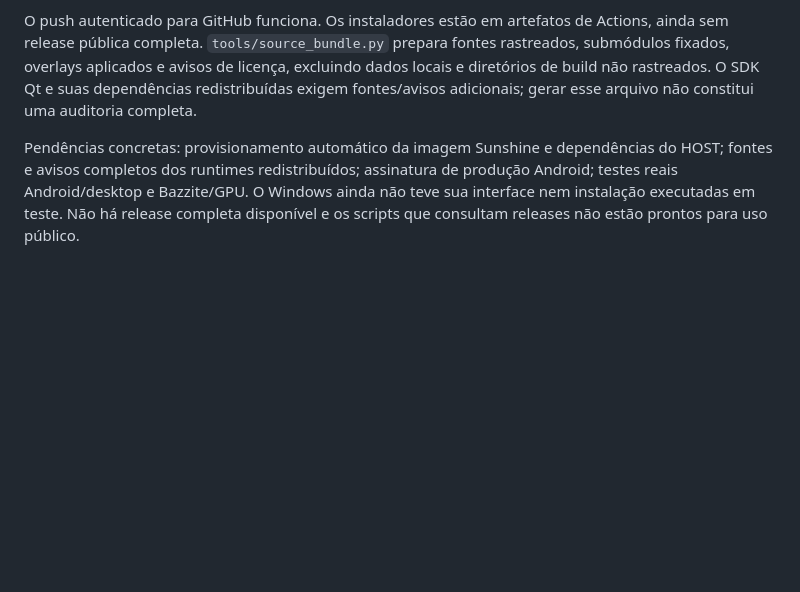
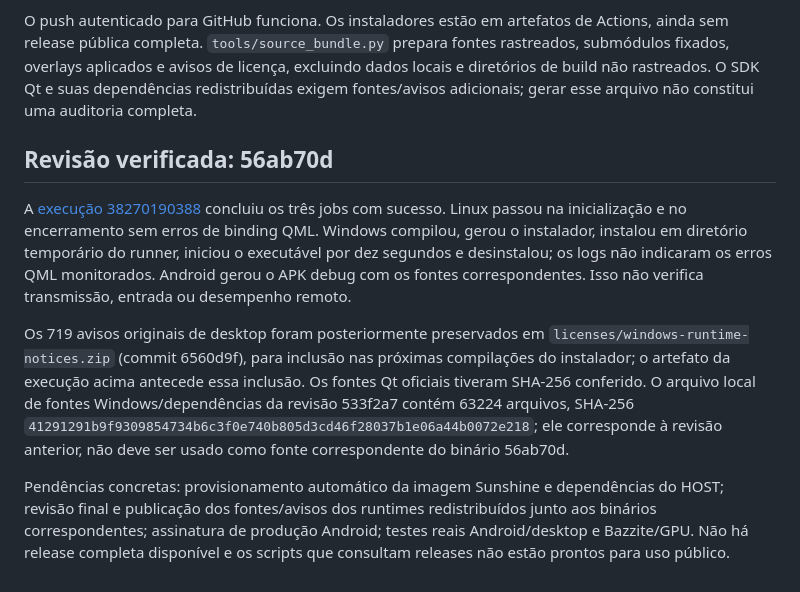
Before and after one commit to FaelSemW/CloudGame, a Markdown page: docs/NATIVE-INTEGRATION.md, the part around the change. Drawn GitHub-style; blank space fills up the shorter version.

Commit message:
Record successful Windows installer and all native client checks

```diff
--- a/docs/NATIVE-INTEGRATION.md
+++ b/docs/NATIVE-INTEGRATION.md
@@ -32,4 +32,10 @@ A revisão do log encontrou bindings QML acessando o controlador durante seu enc
 
 O push autenticado para GitHub funciona. Os instaladores estão em artefatos de Actions, ainda sem release pública completa. `tools/source_bundle.py` prepara fontes rastreados, submódulos fixados, overlays aplicados e avisos de licença, excluindo dados locais e diretórios de build não rastreados. O SDK Qt e suas dependências redistribuídas exigem fontes/avisos adicionais; gerar esse arquivo não constitui uma auditoria completa.
 
-Pendências concretas: provisionamento automático da imagem Sunshine e dependências do HOST; fontes e avisos completos dos runtimes redistribuídos; assinatura de produção Android; testes reais Android/desktop e Bazzite/GPU. O Windows ainda não teve sua interface nem instalação executadas em teste. Não há release completa disponível e os scripts que consultam releases não estão prontos para uso público.
+## Revisão verificada: 56ab70d
+
+A [execução 38270190388](https://github.com/FaelSemW/CloudGame/actions/runs/38270190388) concluiu os três jobs com sucesso. Linux passou na inicialização e no encerramento sem erros de binding QML. Windows compilou, gerou o instalador, instalou em diretório temporário do runner, iniciou o executável por dez segundos e desinstalou; os logs não indicaram os erros QML monitorados. Android gerou o APK debug com os fontes correspondentes. Isso não verifica transmissão, entrada ou desempenho remoto.
+
+Os 719 avisos originais de desktop foram posteriormente preservados em `licenses/windows-runtime-notices.zip` (commit 6560d9f), para inclusão nas próximas compilações do instalador; o artefato da execução acima antecede essa inclusão. Os fontes Qt oficiais tiveram SHA-256 conferido. O arquivo local de fontes Windows/dependências da revisão 533f2a7 contém 63224 arquivos, SHA-256 `41291291b9f9309854734b6c3f0e740b805d3cd46f28037b1e06a44b0072e218`; ele corresponde à revisão anterior, não deve ser usado como fonte correspondente do binário 56ab70d.
+
+Pendências concretas: provisionamento automático da imagem Sunshine e dependências do HOST; revisão final e publicação dos fontes/avisos dos runtimes redistribuídos junto aos binários correspondentes; assinatura de produção Android; testes reais Android/desktop e Bazzite/GPU. Não há release completa disponível e os scripts que consultam releases não estão prontos para uso público.
```
Also changed, not shown: docs/REPORT.md (+2 -0 lines).
